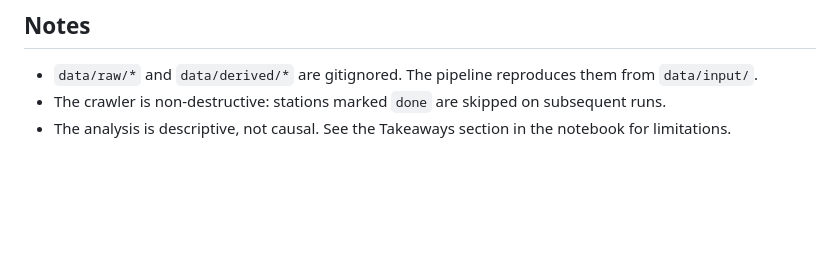
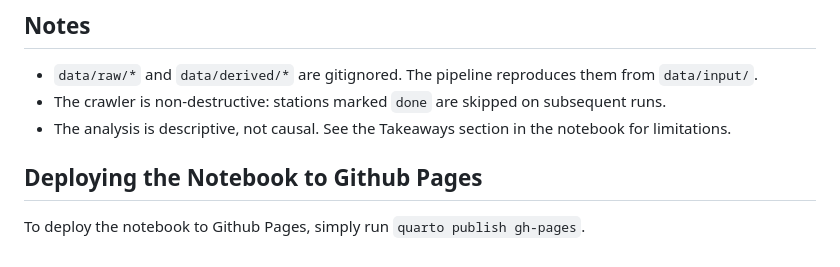
Before and after one commit to miniatureseal/sbb-train-station-analysis, a Markdown page: README.md, the part around the change. GitHub-like rendering; blank space fills up the shorter version.

Commit message:
Added comment how to deploy to Github Pages

```diff
--- a/README.md
+++ b/README.md
@@ -79,3 +79,7 @@ See `DATA_MODEL.md` for the SQLite schema.
 - `data/raw/*` and `data/derived/*` are gitignored. The pipeline reproduces them from `data/input/`.
 - The crawler is non-destructive: stations marked `done` are skipped on subsequent runs.
 - The analysis is descriptive, not causal. See the Takeaways section in the notebook for limitations.
+
+## Deploying the Notebook to Github Pages
+
+To deploy the notebook to Github Pages, simply run `quarto publish gh-pages`.
```
